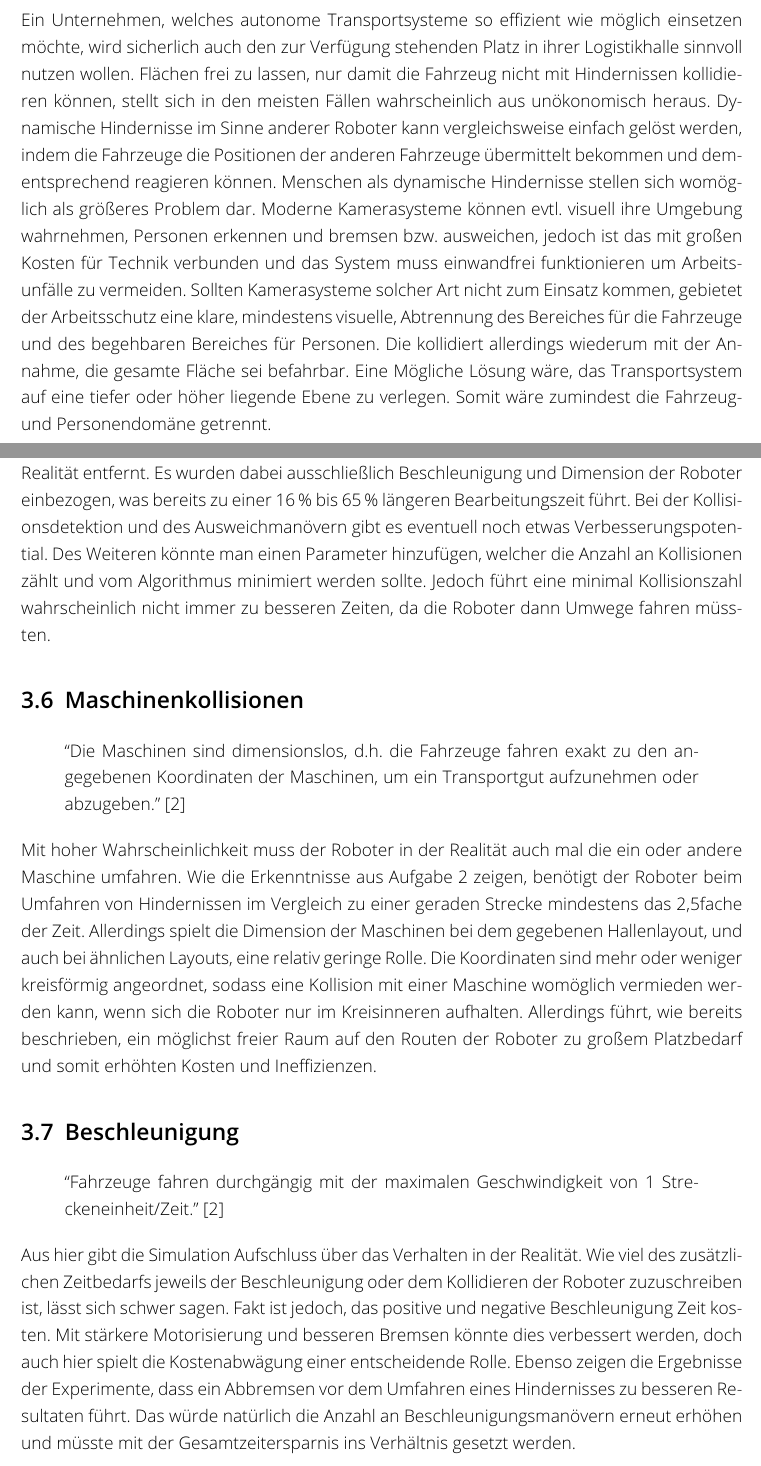
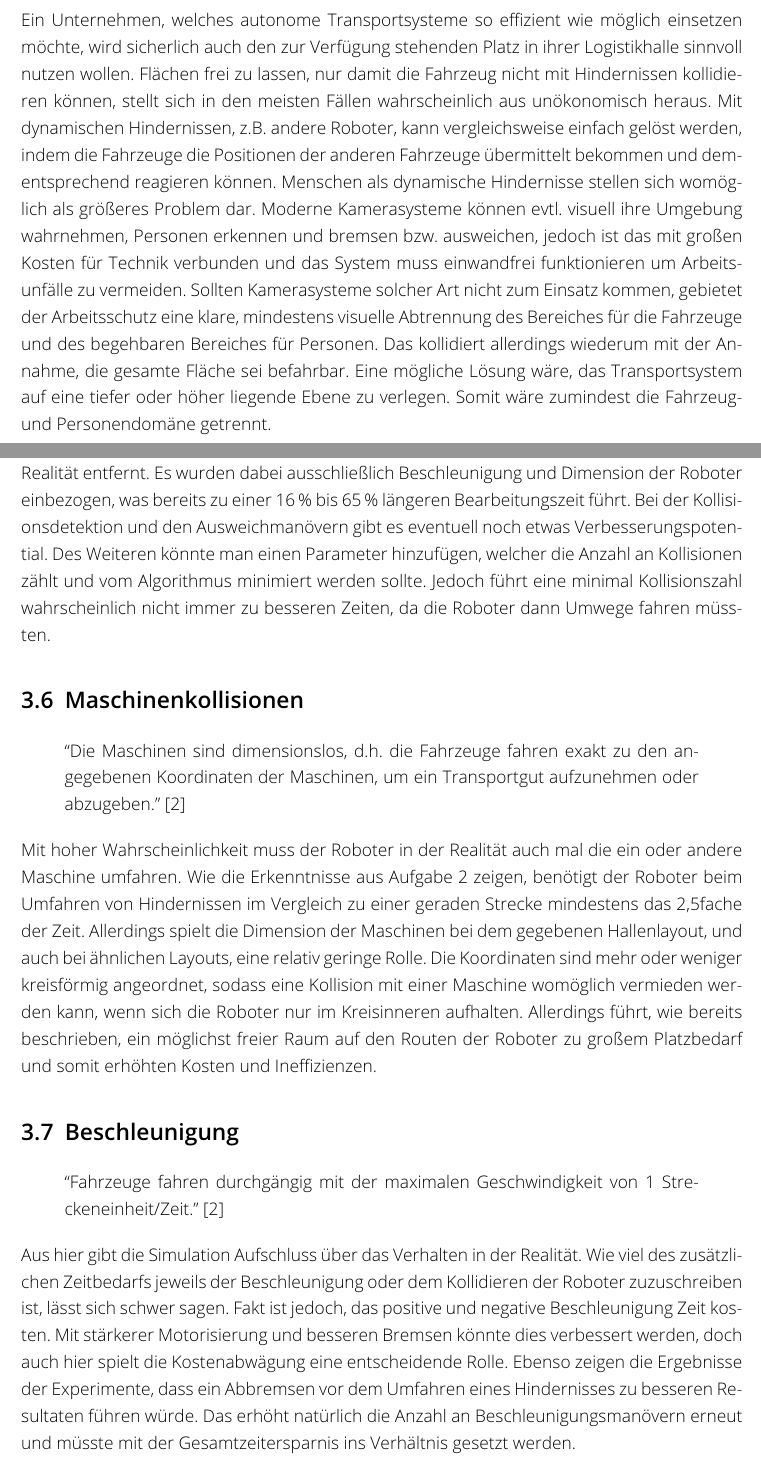
Before and after one commit to pazkaI/logistics-lab, a LaTeX thesis (LaTeX/Bericht.tex): two parts of pages 19 and 21 of 23, joined at a grey line, cut so that both start at the same text. The pictures show the PDF file LaTeX/Bericht.pdf that the author committed with the source.

Commit message:
improvement chapter 3

```diff
--- a/LaTeX/Bericht.tex
+++ b/LaTeX/Bericht.tex
@@ -597,11 +597,16 @@ Matrix oder einen Graphen mitteilen, sodass er ebenfalls im Voraus auf Kurven re
 kann.
 
 \chapter{Aufgabe 3}
-In der Aufgabenstellung werden Annahmen getroffen, welches das gesamte Konzept simplifizieren. Im Folgenden wollen wir betrachten, welche möglichen Auswirkungen die Realität auf das gegebene Szenario hat, wenn also diese Annahmen nicht mehr gemacht werden können.
+In der Aufgabenstellung werden Annahmen getroffen, welches das gesamte Konzept
+simplifizieren. Im Folgenden wollen wir betrachten, welche möglichen Auswirkungen die
+Realität auf das gegebene Szenario hat, wenn also diese Annahmen nicht mehr gemacht werden
+können.
 
 \section{Platzbedarf}
 \begin{displayquote}
-    ``Es befinden sich keine statischen oder dynamischen Hindernisse im Layout. [...] Die gesamte Fläche ist befahrbar. [...] Alle Fahrzeuge fahren auf direktem Weg zwischen den Maschinen (euklidische Distanz).'' \cite{aufgabenstellung}
+    ``Es befinden sich keine statischen oder dynamischen Hindernisse im Layout. [...]
+    Die gesamte Fläche ist befahrbar. [...] Alle Fahrzeuge fahren auf direktem Weg
+    zwischen den Maschinen (euklidische Distanz).'' \cite{aufgabenstellung}
 \end{displayquote}
 %
-Ein Unternehmen, welches autonome Transportsysteme so effizient wie möglich einsetzen möchte, wird sicherlich auch den zur Verfügung stehenden Platz in ihrer Logistikhalle sinnvoll nutzen wollen. Flächen frei zu lassen, nur damit die Fahrzeug nicht mit Hindernissen kollidieren können, stellt sich in den meisten Fällen wahrscheinlich aus unökonomisch heraus. Dynamische Hindernisse im Sinne anderer Roboter kann vergleichsweise einfach gelöst werden, indem die Fahrzeuge die Positionen der anderen Fahrzeuge übermittelt bekommen und dementsprechend reagieren können. Menschen als dynamische Hindernisse stellen sich womöglich als größeres Problem dar. Moderne Kamerasysteme können evtl. visuell ihre Umgebung wahrnehmen, Personen erkennen und bremsen bzw. ausweichen, jedoch ist das mit großen Kosten für Technik verbunden und das System muss einwandfrei funktionieren um Arbeitsunfälle zu vermeiden. Sollten Kamerasysteme solcher Art nicht zum Einsatz kommen, gebietet der Arbeitsschutz eine klare, mindestens visuelle, Abtrennung des Bereiches für die Fahrzeuge und des begehbaren Bereiches für Personen. Die kollidiert allerdings wiederum mit der Annahme, die gesamte Fläche sei befahrbar. Eine Mögliche Lösung wäre, das Transportsystem auf eine tiefer oder höher liegende Ebene zu verlegen. Somit wäre zumindest die Fahrzeug- und Personendomäne getrennt.
+Ein Unternehmen, welches autonome Transportsysteme so effizient wie möglich einsetzen
@@ -608,3 +616,16 @@ Ein Unternehmen, welches autonome Transportsysteme so effizient wie möglich ein
+unökonomisch heraus. Mit dynamischen Hindernissen, z.B. andere Roboter, kann
+vergleichsweise einfach gelöst werden, indem die Fahrzeuge die Positionen der anderen
+Fahrzeuge übermittelt bekommen und dementsprechend reagieren können. Menschen als
+dynamische Hindernisse stellen sich womöglich als größeres Problem dar. Moderne
+Kamerasysteme können evtl. visuell ihre Umgebung wahrnehmen, Personen erkennen und
+bremsen bzw. ausweichen, jedoch ist das mit großen Kosten für Technik verbunden und das
+System muss einwandfrei funktionieren um Arbeitsunfälle zu vermeiden. Sollten
+Kamerasysteme solcher Art nicht zum Einsatz kommen, gebietet der Arbeitsschutz eine
+klare, mindestens visuelle Abtrennung des Bereiches für die Fahrzeuge und des begehbaren
+Bereiches für Personen. Das kollidiert allerdings wiederum mit der Annahme, die gesamte
+Fläche sei befahrbar. Eine mögliche Lösung wäre, das Transportsystem auf eine tiefer
+oder höher liegende Ebene zu verlegen. Somit wäre zumindest die Fahrzeug- und
+Personendomäne getrennt.
 
 \section{Auftragszeit und -reihenfolge}
 \begin{displayquote}
@@ -633,2 +676,10 @@ Natürlich ist in der Realität das Be- und Entladen mit einem gewissen Zeitaufw
 \end{displayquote}
 %
+Wie die bereitgestellten Videos der Simulation gezeigt haben, ist diese Annahme weit von
+der Realität entfernt. Es wurden dabei ausschließlich Beschleunigung und Dimension der
+Roboter einbezogen, was bereits zu einer \SIrange{16}{65}{\percent} längeren
+Bearbeitungszeit führt. Bei der Kollisionsdetektion und den Ausweichmanövern gibt es
+eventuell noch etwas Verbesserungspotential. Des Weiteren könnte man einen Parameter
+hinzufügen, welcher die Anzahl an Kollisionen zählt und vom Algorithmus minimiert werden
+sollte. Jedoch führt eine minimal Kollisionszahl wahrscheinlich nicht immer zu besseren
+Zeiten, da die Roboter dann Umwege fahren müssten.
@@ -636,20 +686,45 @@ Wie die bereitgestellten Videos der Simulation gezeigt haben, ist diese Annahme
 
 \section{Maschinenkollisionen}
 \begin{displayquote}
-    ``Die Maschinen sind dimensionslos, d.h. die Fahrzeuge fahren exakt zu den angegebenen Koordinaten der Maschinen, um ein Transportgut aufzunehmen oder abzugeben.'' \cite{aufgabenstellung}
+    ``Die Maschinen sind dimensionslos, d.h. die Fahrzeuge fahren exakt zu den
+    angegebenen Koordinaten der Maschinen, um ein Transportgut aufzunehmen oder
+    abzugeben.'' \cite{aufgabenstellung}
 \end{displayquote}
 %
-Mit hoher Wahrscheinlichkeit muss der Roboter in der Realität auch mal die ein oder andere Maschine umfahren. Wie die Erkenntnisse aus Aufgabe 2 zeigen, benötigt der Roboter beim Umfahren von Hindernissen im Vergleich zu einer geraden Strecke mindestens das 2,5fache der Zeit. Allerdings spielt die Dimension der Maschinen bei dem gegebenen Hallenlayout, und auch bei ähnlichen Layouts, eine relativ geringe Rolle. Die Koordinaten sind mehr oder weniger kreisförmig angeordnet, sodass eine Kollision mit einer Maschine womöglich vermieden werden kann, wenn sich die Roboter nur im Kreisinneren aufhalten. Allerdings führt, wie bereits beschrieben, ein möglichst freier Raum auf den Routen der Roboter zu großem Platzbedarf und somit erhöhten Kosten und Ineffizienzen.
+Mit hoher Wahrscheinlichkeit muss der Roboter in der Realität auch mal die ein oder
+andere Maschine umfahren. Wie die Erkenntnisse aus Aufgabe 2 zeigen, benötigt der Roboter
+beim Umfahren von Hindernissen im Vergleich zu einer geraden Strecke mindestens das
+2,5fache der Zeit. Allerdings spielt die Dimension der Maschinen bei dem gegebenen
+Hallenlayout, und auch bei ähnlichen Layouts, eine relativ geringe Rolle. Die Koordinaten
+sind mehr oder weniger kreisförmig angeordnet, sodass eine Kollision mit einer Maschine
+womöglich vermieden werden kann, wenn sich die Roboter nur im Kreisinneren aufhalten.
+Allerdings führt, wie bereits beschrieben, ein möglichst freier Raum auf den Routen der
+Roboter zu großem Platzbedarf und somit erhöhten Kosten und Ineffizienzen.
 
 \section{Beschleunigung}
 \begin{displayquote}
-    ``Fahrzeuge fahren durchgängig mit der maximalen Geschwindigkeit von 1 Streckeneinheit/Zeit.'' \cite{aufgabenstellung}
+    ``Fahrzeuge fahren durchgängig mit der maximalen Geschwindigkeit von 1
+    Streckeneinheit/Zeit.'' \cite{aufgabenstellung}
 \end{displayquote}
 %
-Aus hier gibt die Simulation Aufschluss über das Verhalten in der Realität. Wie viel des zusätzlichen Zeitbedarfs jeweils der Beschleunigung oder dem Kollidieren der Roboter zuzuschreiben ist, lässt sich schwer sagen. Fakt ist jedoch, das positive und negative Beschleunigung Zeit kosten. Mit stärkere Motorisierung und besseren Bremsen könnte dies verbessert werden, doch auch hier spielt die Kostenabwägung einer entscheidende Rolle. Ebenso zeigen die Ergebnisse der Experimente, dass ein Abbremsen vor dem Umfahren eines Hindernisses zu besseren Resultaten führt. Das würde natürlich die Anzahl an Beschleunigungsmanövern erneut erhöhen und müsste mit der Gesamtzeitersparnis ins Verhältnis gesetzt werden.
+Aus hier gibt die Simulation Aufschluss über das Verhalten in der Realität. Wie viel des
+zusätzlichen Zeitbedarfs jeweils der Beschleunigung oder dem Kollidieren der Roboter
+zuzuschreiben ist, lässt sich schwer sagen. Fakt ist jedoch, das positive und negative
+Beschleunigung Zeit kosten. Mit stärkerer Motorisierung und besseren Bremsen könnte dies
+verbessert werden, doch auch hier spielt die Kostenabwägung eine entscheidende Rolle.
+Ebenso zeigen die Ergebnisse der Experimente, dass ein Abbremsen vor dem Umfahren eines
+Hindernisses zu besseren Resultaten führen würde. Das erhöht natürlich die Anzahl an
+Beschleunigungsmanövern erneut und müsste mit der Gesamtzeitersparnis ins
+Verhältnis gesetzt werden.
 
 \section{Größe der Fahrzeugflotte}
-Die Ergebnisse in Aufgabe 1 deuten auf eine lineare Abnahme der Zeit mit steigender Roboteranzahl hin. Ein Fahrzeug pro Auftrag wäre also mit den getroffenen Annahmen die optimale Lösung. Jedoch werden viele der bereits genannten Probleme mit steigender Anzahl von Fahrzeugen verstärkt, sodass ab einer bestimmten Zahl die benötigte Zeit nicht mehr abnimmt und unter Umständen sogar steigt. Auch die Erhöhung der Maschinenanzahl kann hier nur bedingt Abhilfe schaffen, da sich dennoch viele Routen der Roboter kreuzen und die Kollisionsanzahl hoch bleibt.
+Die Ergebnisse in Aufgabe 1 deuten auf eine lineare Abnahme der Zeit mit steigender
+Roboteranzahl hin. Ein Fahrzeug pro Auftrag wäre also mit den getroffenen Annahmen die
+optimale Lösung. Jedoch werden viele der bereits genannten Probleme mit steigender Anzahl
+von Fahrzeugen verstärkt, sodass ab einer bestimmten Zahl die benötigte Zeit nicht mehr
+abnimmt und unter Umständen sogar steigt. Auch die Erhöhung der Maschinenanzahl kann hier
+nur bedingt Abhilfe schaffen, da sich dennoch viele Routen der Roboter kreuzen und die
+Kollisionsanzahl hoch bleibt.
 
 \bibliographystyle{unsrt}
 \bibliography{bibliography}
```
Also changed, not shown: LaTeX/Bericht.pdf, LaTeX/Bericht.tex (40 more changed lines).
